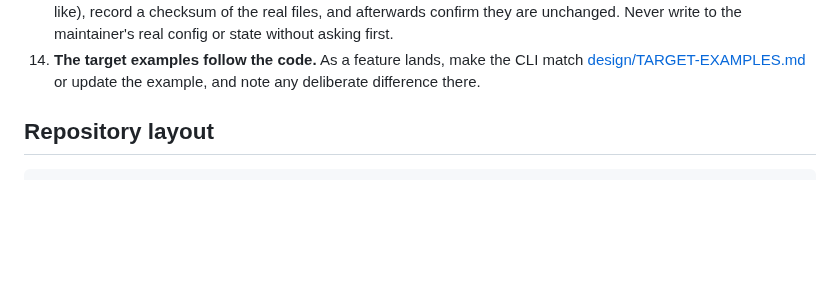
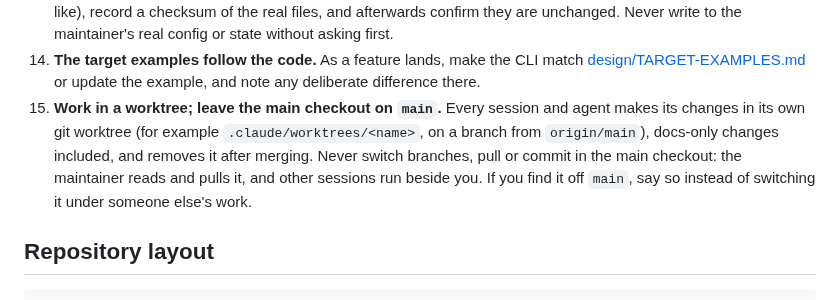
Before and after one commit to leonidas1712/aboard, a Markdown page: AGENTS.md, the part around the change. GitHub-like rendering; blank space fills up the shorter version.

Commit message:
Add a rule: work in a worktree, leave the main checkout on main
Another session left the main checkout on its feature branch, so the
maintainer pulled and read a stale design document.

Co-Authored-By: Claude Opus 5.5 (1M context) <noreply@anthropic.com>

```diff
--- a/AGENTS.md
+++ b/AGENTS.md
@@ -102,6 +102,12 @@ ONLY allowed scope for v0.1.
 14. **The target examples follow the code.** As a feature lands, make the CLI match
     [design/TARGET-EXAMPLES.md](design/TARGET-EXAMPLES.md) or update the example, and
     note any deliberate difference there.
+15. **Work in a worktree; leave the main checkout on `main`.** Every session and agent
+    makes its changes in its own git worktree (for example `.claude/worktrees/<name>`, on
+    a branch from `origin/main`), docs-only changes included, and removes it after
+    merging. Never switch branches, pull or commit in the main checkout: the maintainer
+    reads and pulls it, and other sessions run beside you. If you find it off `main`, say
+    so instead of switching it under someone else's work.
 
 ## Repository layout
 
```
